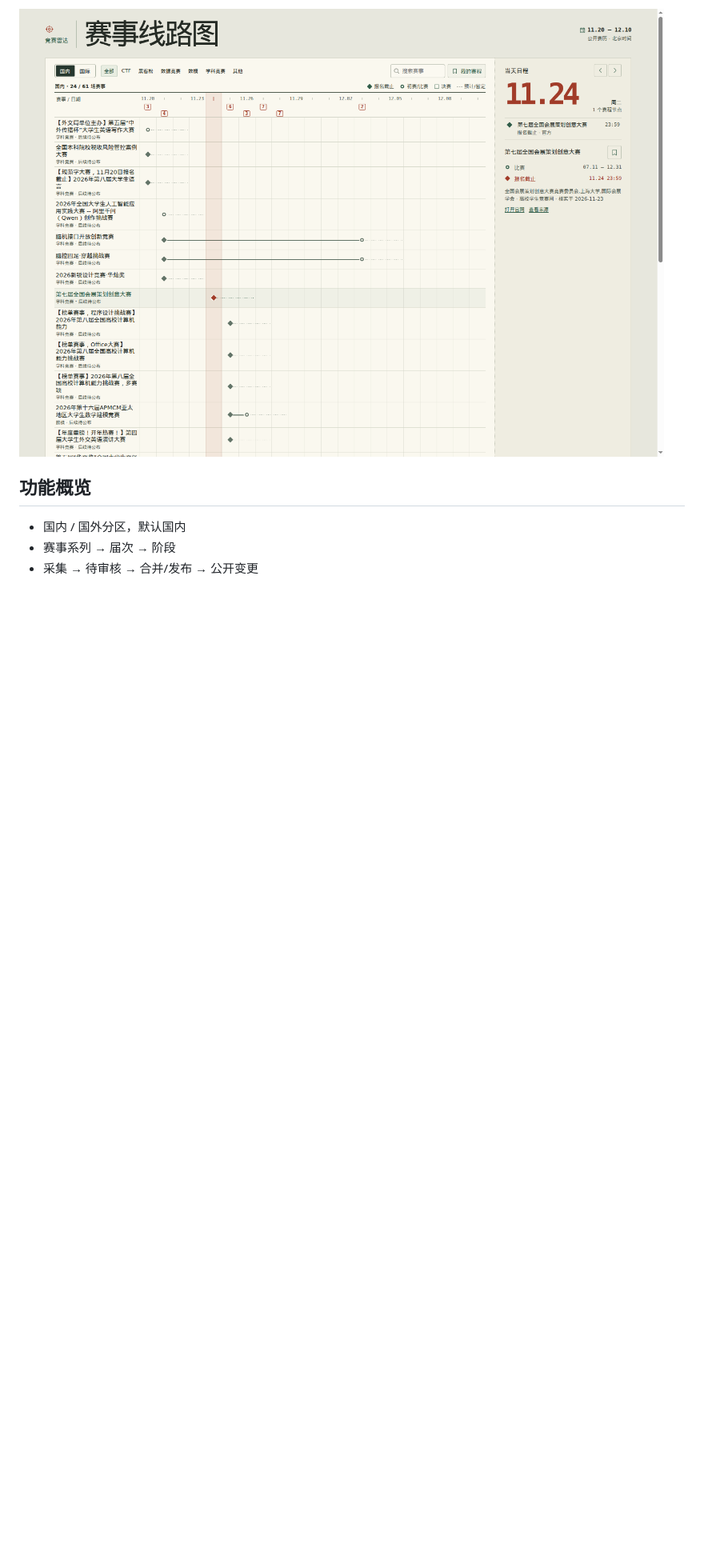
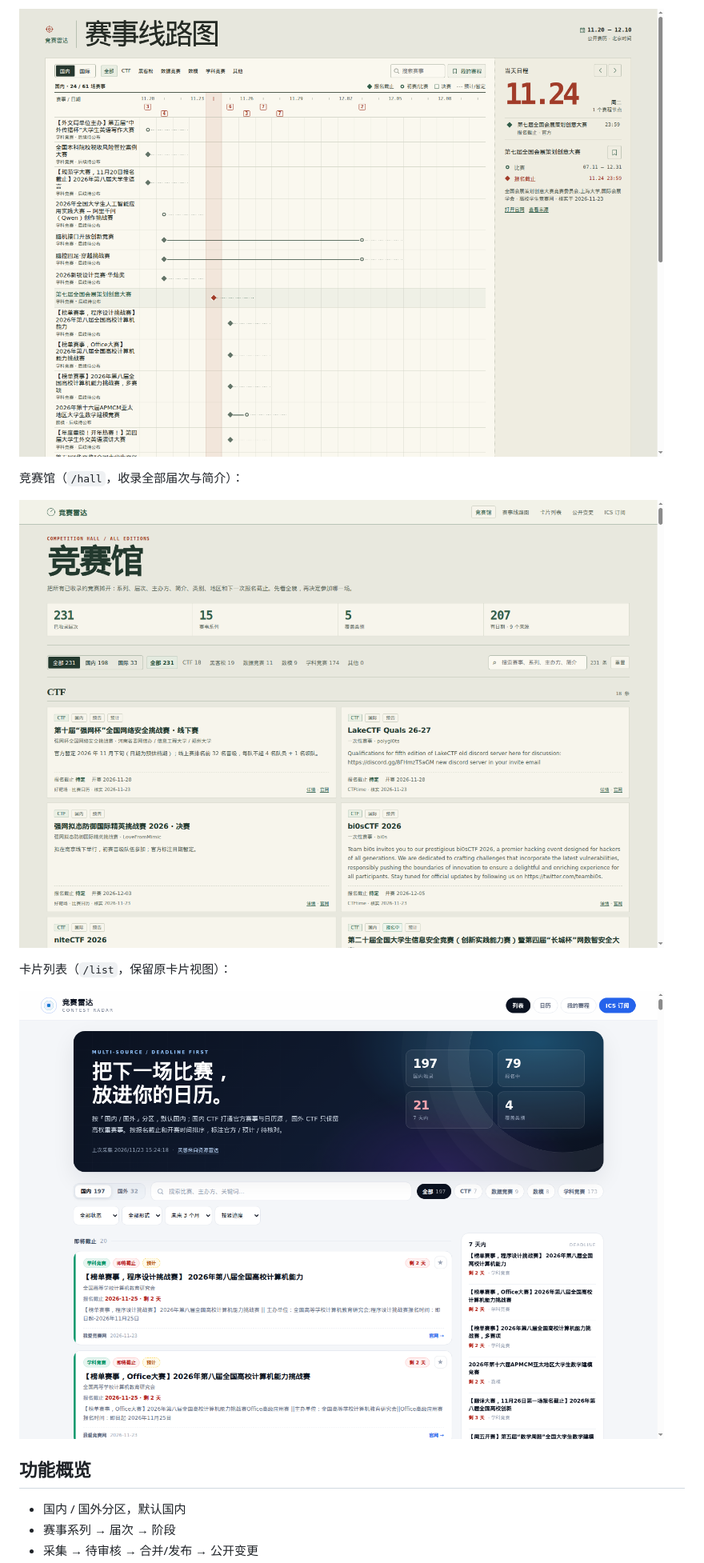
Before and after one commit to Cristallin2006/contest-radar, a Markdown page: README.md, the part around one of its changes. Shown at 80% size. Drawn GitHub-style; pictures changed too: docs/screenshot-hall.png (added); blank space fills up the shorter version.

```diff
--- a/README.md
+++ b/README.md
@@ -18,5 +14,13 @@
 
 ![赛事线路图](docs/screenshot-timeline.png)
+
+竞赛馆（`/hall`，收录全部届次与简介）：
+
+![竞赛馆](docs/screenshot-hall.png)
+
+卡片列表（`/list`，保留原卡片视图）：
+
+![竞赛雷达卡片列表](docs/screenshot-home.png)
 
 ## 功能概览
 
```
Also changed, not shown: other parts of README.md (+14 -13 lines), 8 other files.
